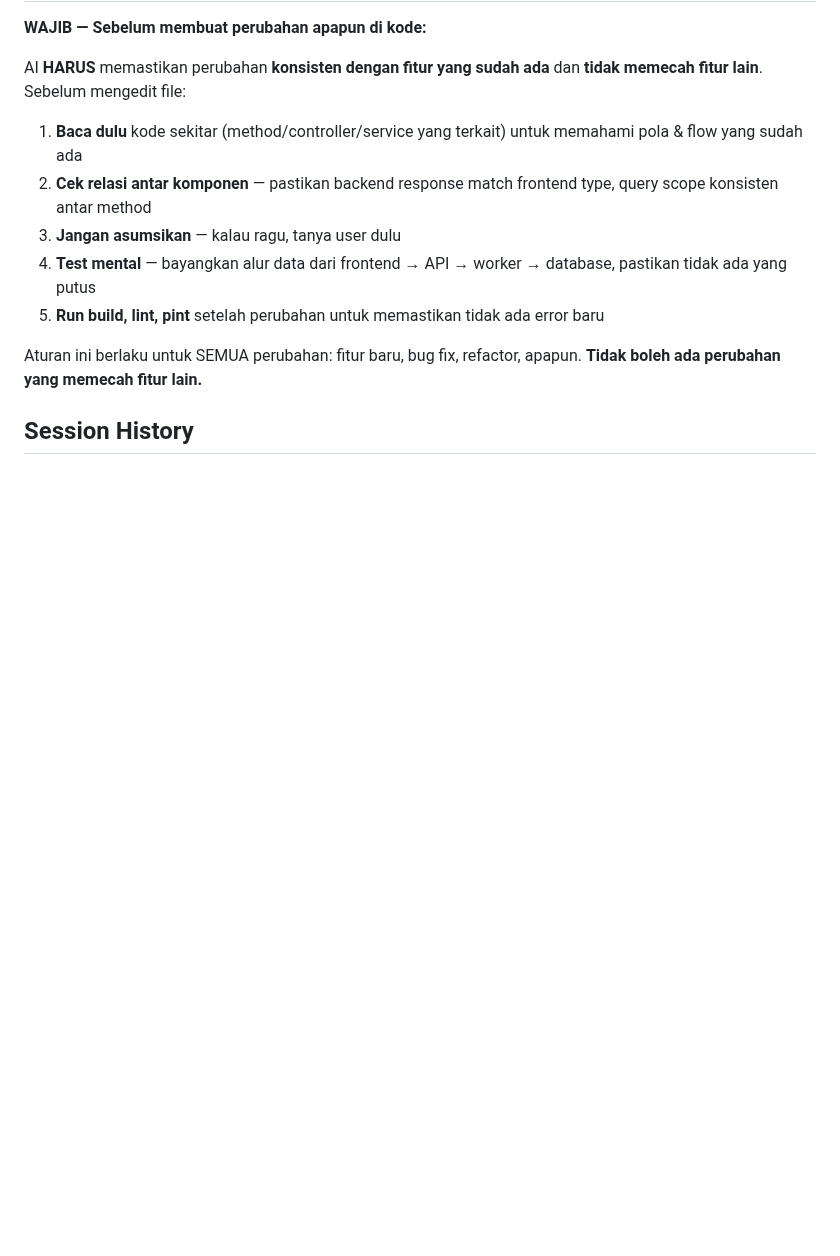
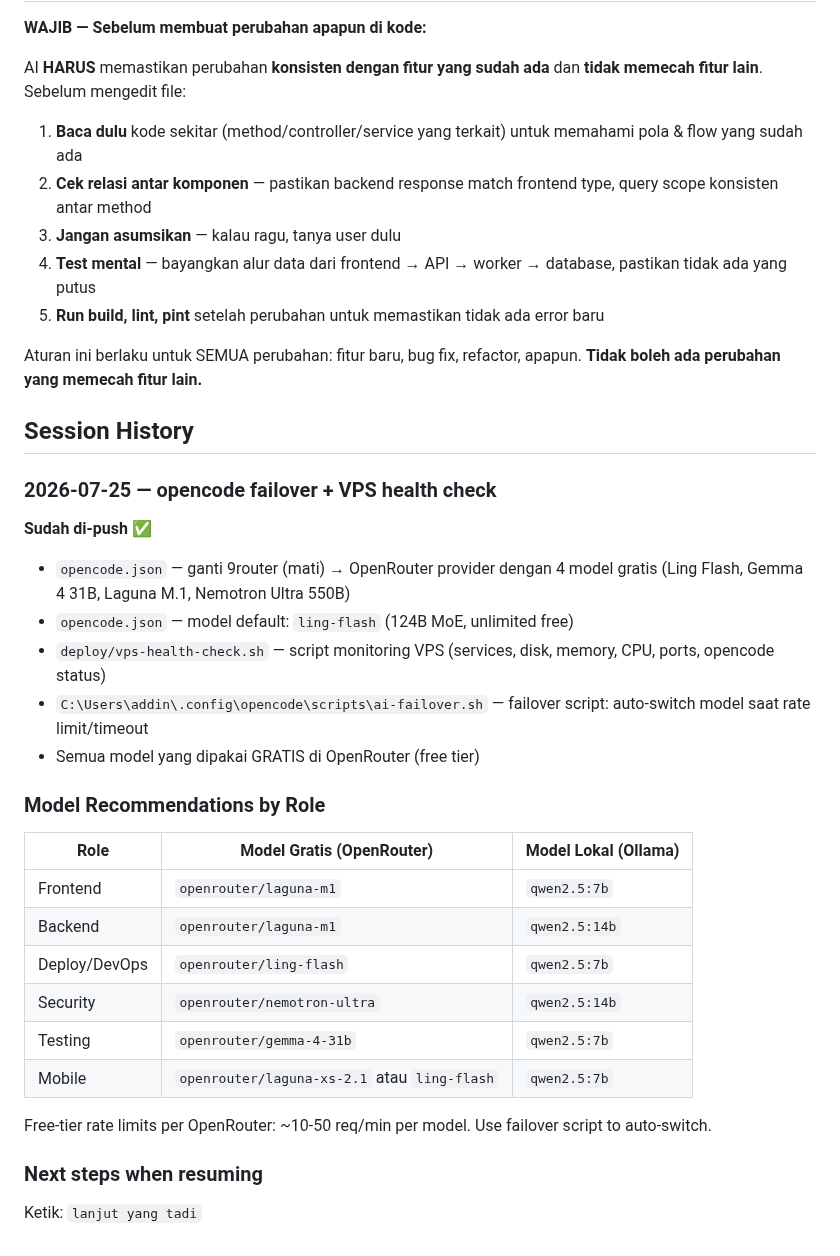
Before and after one commit to addinyas/fif-broadcast, a Markdown page: AGENTS.md, the part around the change. GitHub-like rendering; blank space fills up the shorter version.

Commit message:
docs: update session history — opencode failover + VPS health check
- OpenRouter provider with 4 free models (replaces broken 9router)
- ai-failover.sh for auto-switch when rate-limited
- vps-health-check.sh for VPS monitoring

```diff
--- a/AGENTS.md
+++ b/AGENTS.md
@@ -2115,3 +2115,27 @@ AI **HARUS** memastikan perubahan **konsisten dengan fitur yang sudah ada** dan
 Aturan ini berlaku untuk SEMUA perubahan: fitur baru, bug fix, refactor, apapun. **Tidak boleh ada perubahan yang memecah fitur lain.**
 
 ## Session History
+
+### 2026-07-25 — opencode failover + VPS health check
+
+**Sudah di-push ✅**
+- `opencode.json` — ganti 9router (mati) → OpenRouter provider dengan 4 model gratis (Ling Flash, Gemma 4 31B, Laguna M.1, Nemotron Ultra 550B)
+- `opencode.json` — model default: `ling-flash` (124B MoE, unlimited free)
+- `deploy/vps-health-check.sh` — script monitoring VPS (services, disk, memory, CPU, ports, opencode status)
+- `C:\Users\addin\.config\opencode\scripts\ai-failover.sh` — failover script: auto-switch model saat rate limit/timeout
+- Semua model yang dipakai GRATIS di OpenRouter (free tier)
+
+### Model Recommendations by Role
+| Role | Model Gratis (OpenRouter) | Model Lokal (Ollama) |
+|------|---------------------------|---------------------|
+| Frontend | `openrouter/laguna-m1` | `qwen2.5:7b` |
+| Backend | `openrouter/laguna-m1` | `qwen2.5:14b` |
+| Deploy/DevOps | `openrouter/ling-flash` | `qwen2.5:7b` |
+| Security | `openrouter/nemotron-ultra` | `qwen2.5:14b` |
+| Testing | `openrouter/gemma-4-31b` | `qwen2.5:7b` |
+| Mobile | `openrouter/laguna-xs-2.1` atau `ling-flash` | `qwen2.5:7b` |
+
+Free-tier rate limits per OpenRouter: ~10-50 req/min per model. Use failover script to auto-switch.
+
+### Next steps when resuming
+Ketik: `lanjut yang tadi`
```
